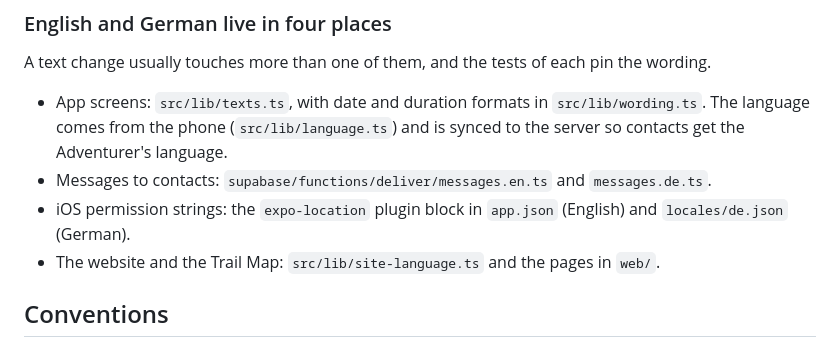
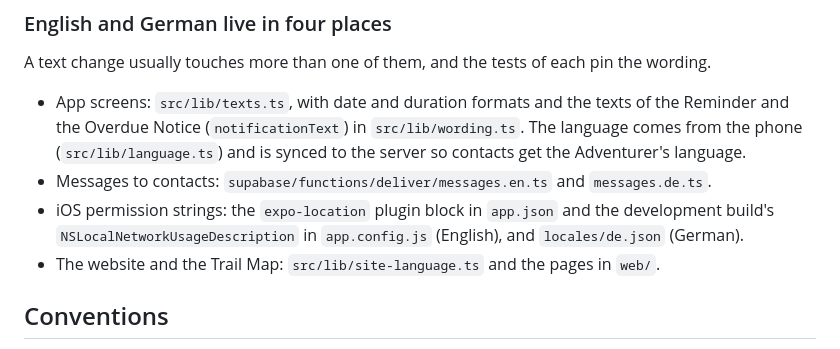
Before and after one commit to mircowidmer/barry, a Markdown page: AGENTS.md, the part around the change. Drawn GitHub-style.

Commit message:
AGENTS.md places the Reminder and Overdue Notice texts in wording.ts and the Local Network string in app.config.js

```diff
--- a/AGENTS.md
+++ b/AGENTS.md
@@ -100,9 +100,9 @@ The phone may be dead when the Deadline passes, so the clock and every message t
 
 A text change usually touches more than one of them, and the tests of each pin the wording.
 
-- App screens: `src/lib/texts.ts`, with date and duration formats in `src/lib/wording.ts`. The language comes from the phone (`src/lib/language.ts`) and is synced to the server so contacts get the Adventurer's language.
+- App screens: `src/lib/texts.ts`, with date and duration formats and the texts of the Reminder and the Overdue Notice (`notificationText`) in `src/lib/wording.ts`. The language comes from the phone (`src/lib/language.ts`) and is synced to the server so contacts get the Adventurer's language.
 - Messages to contacts: `supabase/functions/deliver/messages.en.ts` and `messages.de.ts`.
-- iOS permission strings: the `expo-location` plugin block in `app.json` (English) and `locales/de.json` (German).
+- iOS permission strings: the `expo-location` plugin block in `app.json` and the development build's `NSLocalNetworkUsageDescription` in `app.config.js` (English), and `locales/de.json` (German).
 - The website and the Trail Map: `src/lib/site-language.ts` and the pages in `web/`.
 
 ## Conventions
```
